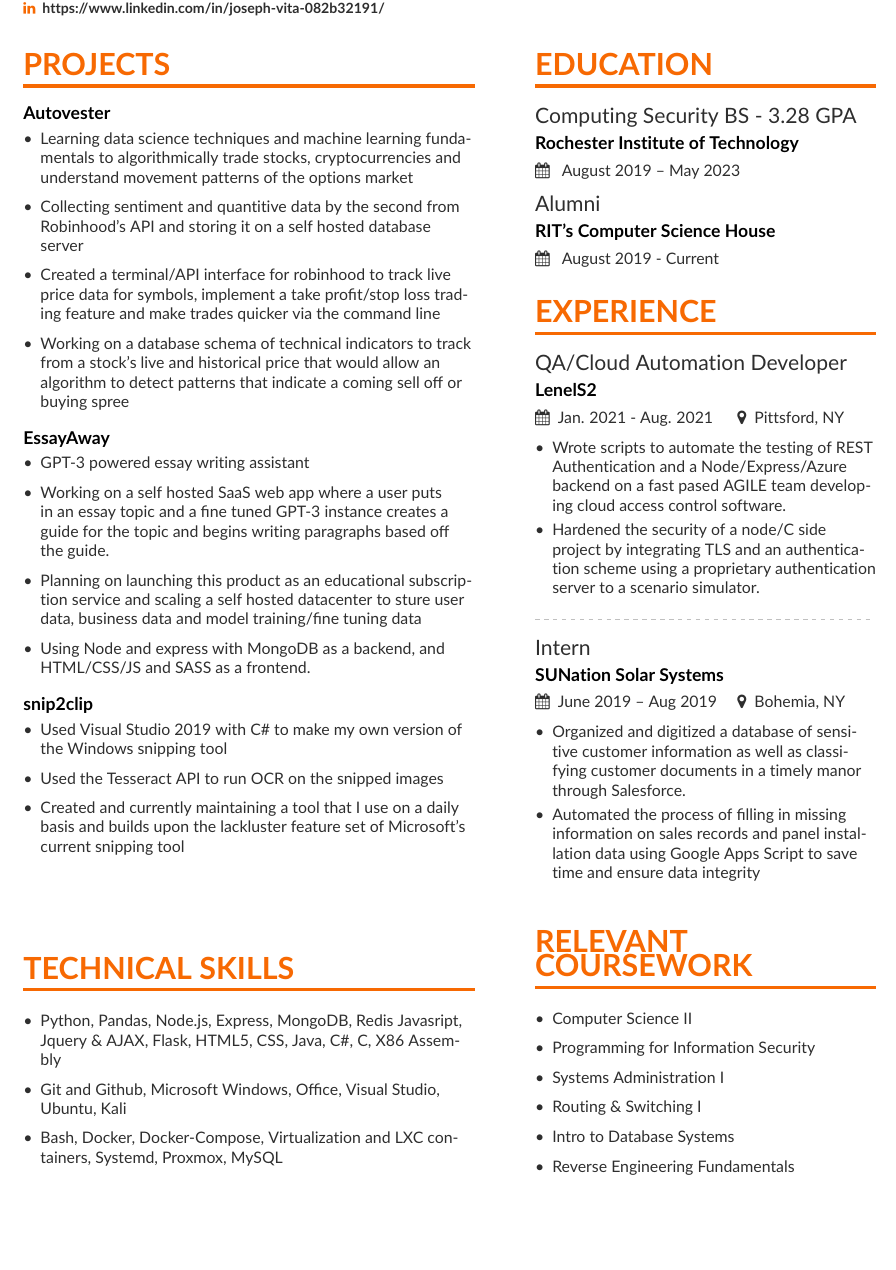
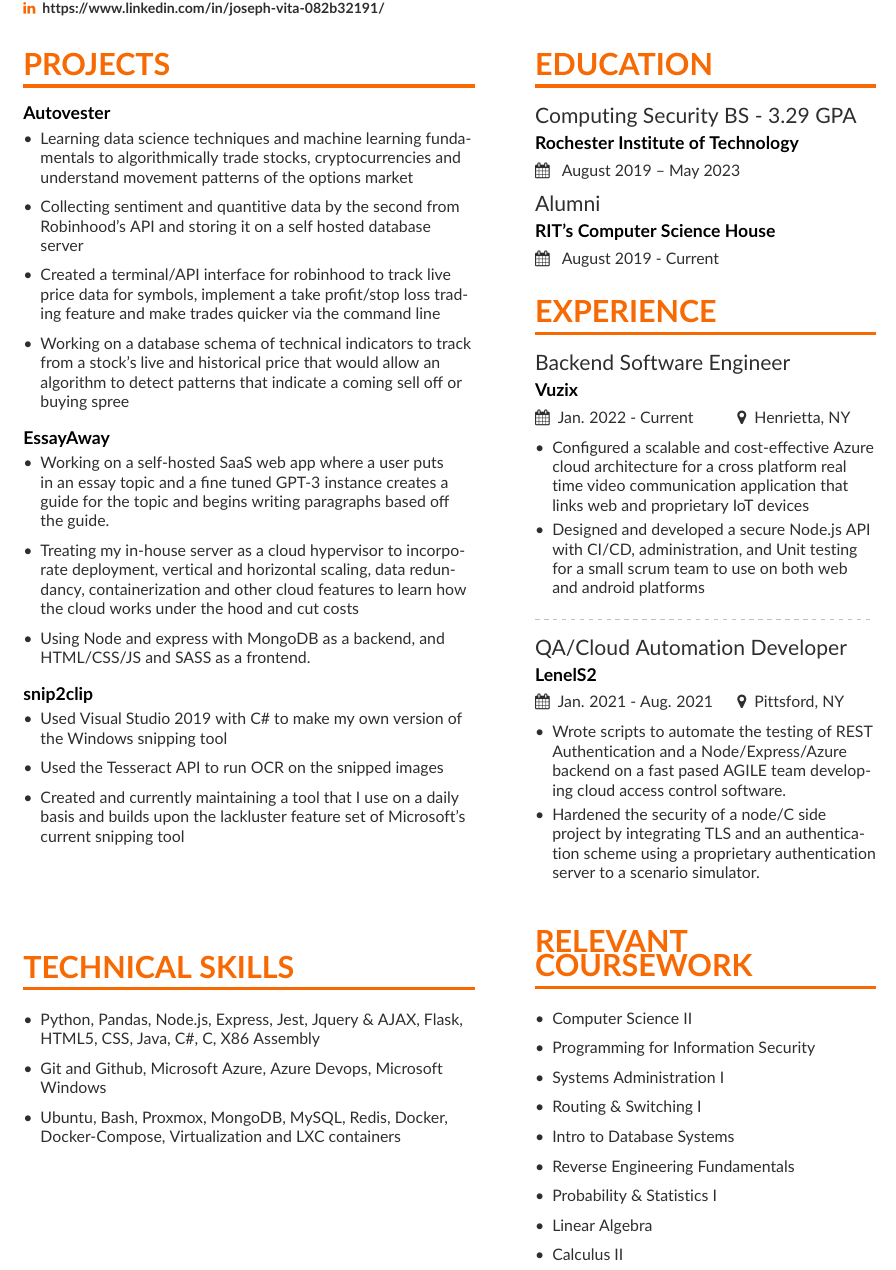
Before and after one commit to Jcvita/latexresume, a LaTeX CV (general/JosephVitaResume.tex, which reads general/page1sidebar.tex): part of the page, cut so that both start at the same text, the shorter picture padded with empty space. Compiled offline with pdfLaTeX.

Commit message:
4-10-2022 general

```diff
--- a/general/JosephVitaResume.tex
+++ b/general/JosephVitaResume.tex
@@ -63,11 +63,11 @@
 \smallskip
 \cvproject{EssayAway}
 \begin{itemize}
-\item GPT-3 powered essay writing assistant
+% \item GPT-3 powered essay writing assistant
+% \smallskip
+\item Working on a self-hosted SaaS web app where a user puts in an essay topic and a fine tuned GPT-3 instance creates a guide for the topic and begins writing paragraphs based off the guide.
 \smallskip
-\item Working on a self hosted SaaS web app where a user puts in an essay topic and a fine tuned GPT-3 instance creates a guide for the topic and begins writing paragraphs based off the guide.
-\smallskip
-\item Planning on launching this product as an educational subscription service and scaling a self hosted datacenter to sture user data, business data and model training/fine tuning data
+\item Treating my in-house server as a cloud hypervisor to incorporate deployment, vertical and horizontal scaling, data redundancy, containerization and other cloud features to learn how the cloud works under the hood and cut costs
 \smallskip
 \item Using Node and express with MongoDB as a backend, and HTML/CSS/JS and SASS as a frontend.
 \end{itemize}
@@ -107,14 +107,16 @@
 % \end{itemize}
 % \cvproject{}
 
+\vspace{.07in}
+
 \cvsection{TECHNICAL SKILLS}
 \smallskip
 \begin{itemize}
-\item Python, Pandas, Node.js, Express, MongoDB, Redis Javasript, Jquery \& AJAX, Flask, HTML5, CSS, Java, C\#, C, X86 Assembly
+\item Python, Pandas, Node.js, Express, Jest, Jquery \& AJAX, Flask, HTML5, CSS, Java, C\#, C, X86 Assembly
 \smallskip
-\item Git and Github, Microsoft Windows, Office, Visual Studio, Ubuntu, Kali
+\item Git and Github, Microsoft Azure, Azure Devops, Microsoft Windows
 \smallskip
-\item Bash, Docker, Docker-Compose, Virtualization and LXC containers, Systemd, Proxmox, MySQL
+\item Ubuntu, Bash, Proxmox, MongoDB, MySQL, Redis, Docker, Docker-Compose, Virtualization and LXC containers
 \end{itemize}
 
 %\cvsection{PERSONAL SKILLS}
--- a/general/page1sidebar.tex
+++ b/general/page1sidebar.tex
@@ -1,8 +1,16 @@
 \cvsection{Education}
-\cvevent{Computing Security BS - 3.28 GPA}{Rochester Institute of Technology}{ August 2019 -- May 2023}{}
+\cvevent{Computing Security BS - 3.29 GPA}{Rochester Institute of Technology}{ August 2019 -- May 2023}{}
 \cvevent{Alumni}{RIT's Computer Science House}{ August 2019 - Current }{}
 
 \cvsection{Experience}
+
+\cvevent{Backend Software Engineer}{Vuzix}{Jan. 2022 - Current}{Henrietta, NY}
+\begin{itemize}
+\item Configured a scalable and cost-effective Azure cloud architecture for a cross platform real time video communication application that links web and proprietary IoT devices
+\item Designed and developed a secure Node.js API with CI/CD, administration, and Unit testing for a small scrum team to use on both web and android platforms
+\end{itemize}
+
+\divider
 
 \cvevent{QA/Cloud Automation Developer}{LenelS2}{Jan. 2021 - Aug. 2021}{Pittsford, NY}
 \begin{itemize}
@@ -10,14 +18,11 @@
 \item Hardened the security of a node/C# side project by integrating TLS and an authentication scheme using a proprietary authentication server to a scenario simulator.
 \end{itemize}
 
-\divider
-
-\cvevent{Intern}{SUNation Solar Systems}{June 2019 -- Aug 2019}{Bohemia, NY}
-\begin{itemize}
-\item Organized and digitized a database of sensitive customer information as well as classifying customer documents in a timely manor through Salesforce.
-\item Automated the process of filling in missing information on sales records and panel installation data using Google Apps Script to save time and ensure data integrity
-\end{itemize}
-
+% \cvevent{Intern}{SUNation Solar Systems}{June 2019 -- Aug 2019}{Bohemia, NY}
+% \begin{itemize}
+% \item Organized and digitized a database of sensitive customer information as well as classifying customer documents in a timely manor through Salesforce.
+% \item Automated the process of filling in missing information on sales records and panel installation data using Google Apps Script to save time and ensure data integrity
+% \end{itemize}
 
 \vspace{.075in}
 
@@ -36,4 +41,10 @@
 \item Intro to Database Systems
 \smallskip
 \item Reverse Engineering Fundamentals
+\smallskip
+\item Probability \& Statistics I
+\smallskip
+\item Linear Algebra
+\smallskip
+\item Calculus II
 \end{itemize}
```
Also changed, not shown: general/JosephVitaResume.pdf (deleted), general/altacv.cls (line endings or trailing spaces), general/resumetex.pdf (added), general/JosephVitaResume.tex (1 more changed lines).
